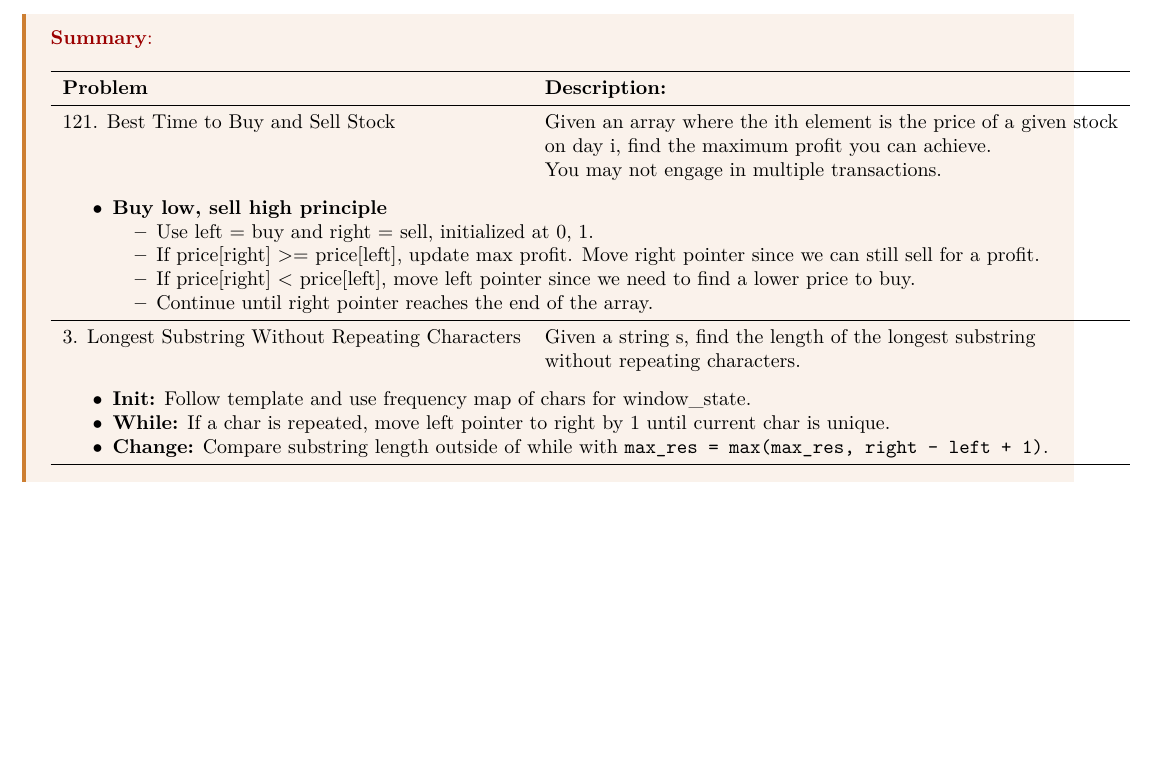
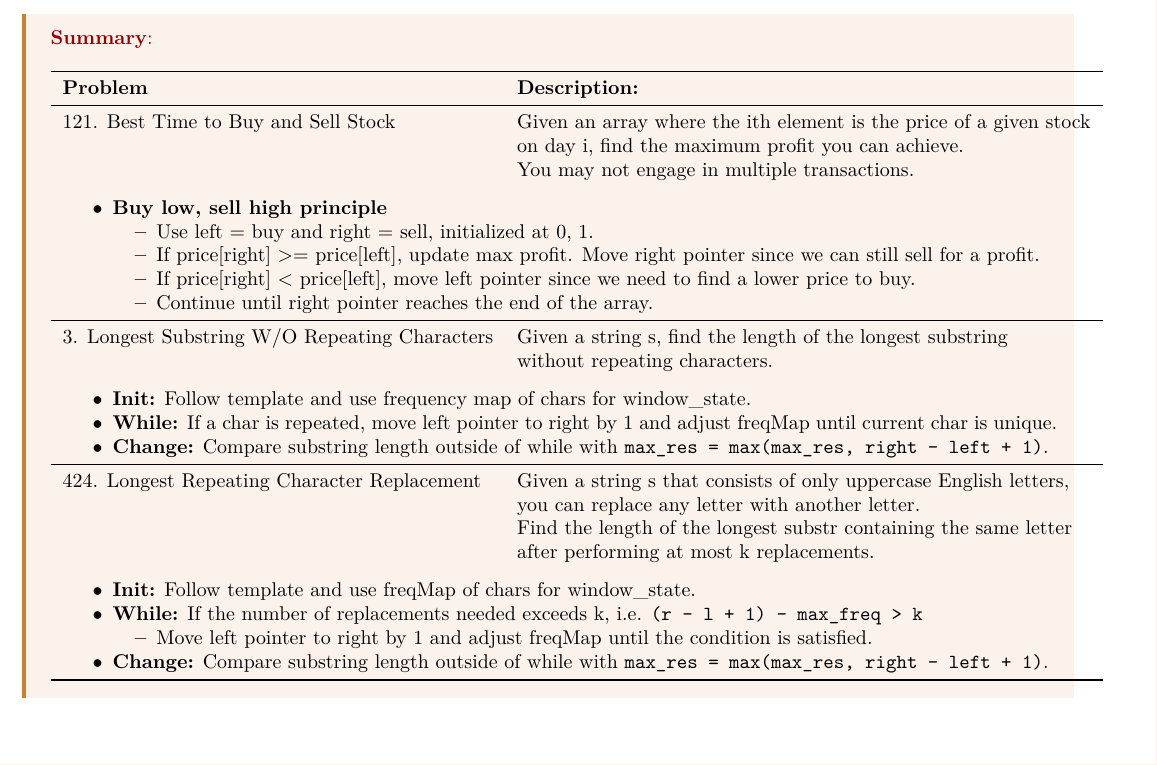
Before and after one commit to lee-hanhee/leetcode, a LaTeX document (00_notes/notes.tex, which reads 00_notes/lectures/3_sliding_window.tex): part of page 7 of 10, cut so that both start at the same text. Compiled offline with LaTeX, dvips and Ghostscript.

Commit message:
sliding window

```diff
--- a/00_notes/lectures/3_sliding_window.tex
+++ b/00_notes/lectures/3_sliding_window.tex
@@ -93,12 +93,27 @@ return min_or_max_result
                 \end{itemize}
             } \\
             \midrule
-            3. Longest Substring Without Repeating Characters & Given a string s, find the length of the longest substring \\
+            3. Longest Substring W/O Repeating Characters & Given a string s, find the length of the longest substring \\
             & without repeating characters. \\
             \multicolumn{2}{p{\linewidth}}{
                 \begin{itemize}
                     \item \textbf{Init:} Follow template and use frequency map of chars for window\_state.
-                    \item \textbf{While:} If a char is repeated, move left pointer to right by 1 until current char is unique.
+                    \item \textbf{While:} If a char is repeated, move left pointer to right by 1 and adjust freqMap until current char is unique.
+                    \item \textbf{Change:} Compare substring length outside of while with \texttt{max\_res = max(max\_res, right - left + 1)}.
+                \end{itemize}
+            } \\
+            \midrule
+            424. Longest Repeating Character Replacement & Given a string s that consists of only uppercase English letters, \\
+            & you can replace any letter with another letter. \\
+            & Find the length of the longest substr containing the same letter \\
+            & after performing at most k replacements. \\
+            \multicolumn{2}{p{\linewidth}}{
+                \begin{itemize}
+                    \item \textbf{Init:} Follow template and use freqMap of chars for window\_state.
+                    \item \textbf{While:} If the number of replacements needed exceeds k, i.e. \texttt{(r - l + 1) - max\_freq > k}
+                    \begin{itemize}
+                        \item Move left pointer to right by 1 and adjust freqMap until the condition is satisfied.
+                    \end{itemize}
                     \item \textbf{Change:} Compare substring length outside of while with \texttt{max\_res = max(max\_res, right - left + 1)}.
                 \end{itemize}
             } \\
```
Also changed, not shown: 00_notes/notes.pdf, 3 other files.
